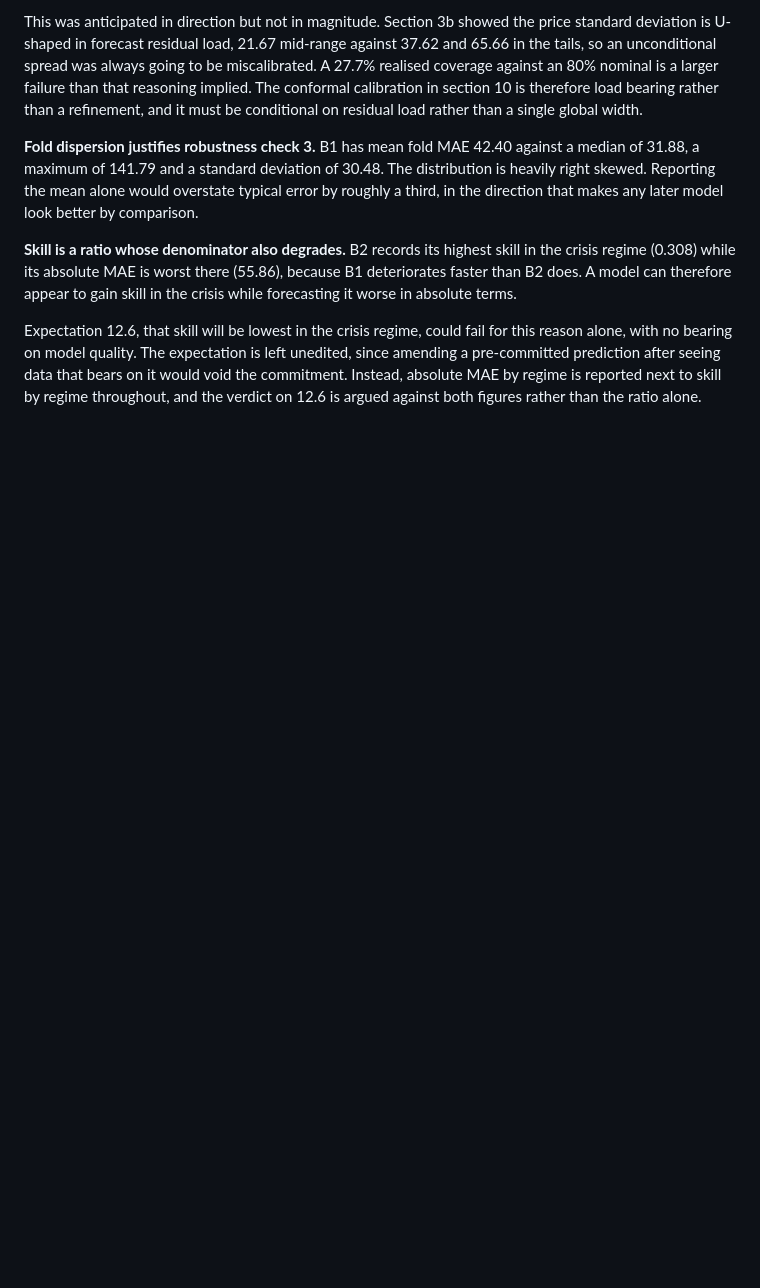
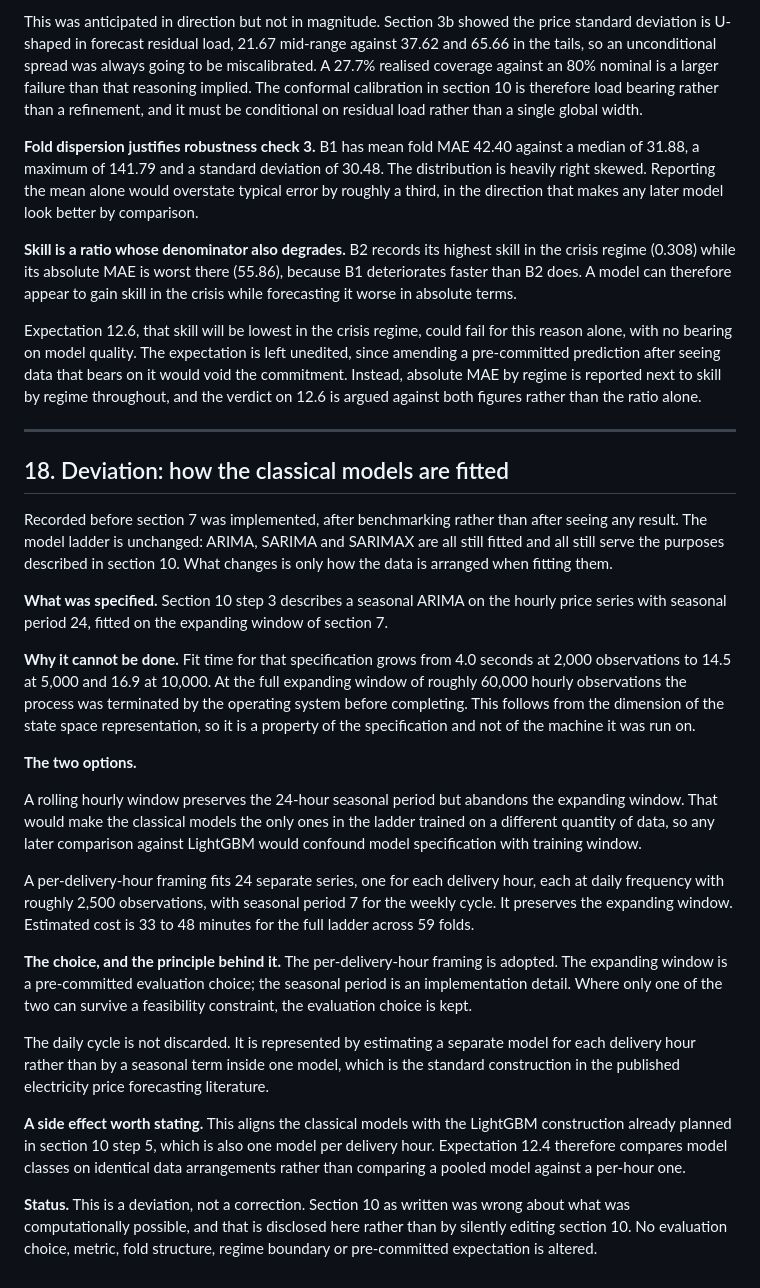
Before and after one commit to wassimomabrouk/dayahead-price-forecasting, a Markdown page: DESIGN.md, the part around the change. Rendered like a GitHub page; blank space fills up the shorter version.

Commit message:
Section 18: record SARIMA fitting deviation

```diff
--- a/DESIGN.md
+++ b/DESIGN.md
@@ -432,3 +432,56 @@ left unedited, since amending a pre-committed prediction after seeing data
 that bears on it would void the commitment. Instead, absolute MAE by regime is
 reported next to skill by regime throughout, and the verdict on 12.6 is argued
 against both figures rather than the ratio alone.
+
+---
+
+## 18. Deviation: how the classical models are fitted
+
+Recorded before section 7 was implemented, after benchmarking rather than
+after seeing any result. The model ladder is unchanged: ARIMA, SARIMA and
+SARIMAX are all still fitted and all still serve the purposes described in
+section 10. What changes is only how the data is arranged when fitting them.
+
+**What was specified.** Section 10 step 3 describes a seasonal ARIMA on the
+hourly price series with seasonal period 24, fitted on the expanding window
+of section 7.
+
+**Why it cannot be done.** Fit time for that specification grows from 4.0
+seconds at 2,000 observations to 14.5 at 5,000 and 16.9 at 10,000. At the
+full expanding window of roughly 60,000 hourly observations the process was
+terminated by the operating system before completing. This follows from the
+dimension of the state space representation, so it is a property of the
+specification and not of the machine it was run on.
+
+**The two options.**
+
+A rolling hourly window preserves the 24-hour seasonal period but abandons
+the expanding window. That would make the classical models the only ones in
+the ladder trained on a different quantity of data, so any later comparison
+against LightGBM would confound model specification with training window.
+
+A per-delivery-hour framing fits 24 separate series, one for each delivery
+hour, each at daily frequency with roughly 2,500 observations, with seasonal
+period 7 for the weekly cycle. It preserves the expanding window. Estimated
+cost is 33 to 48 minutes for the full ladder across 59 folds.
+
+**The choice, and the principle behind it.** The per-delivery-hour framing is
+adopted. The expanding window is a pre-committed evaluation choice; the
+seasonal period is an implementation detail. Where only one of the two can
+survive a feasibility constraint, the evaluation choice is kept.
+
+The daily cycle is not discarded. It is represented by estimating a separate
+model for each delivery hour rather than by a seasonal term inside one model,
+which is the standard construction in the published electricity price
+forecasting literature.
+
+**A side effect worth stating.** This aligns the classical models with the
+LightGBM construction already planned in section 10 step 5, which is also one
+model per delivery hour. Expectation 12.4 therefore compares model classes on
+identical data arrangements rather than comparing a pooled model against a
+per-hour one.
+
+**Status.** This is a deviation, not a correction. Section 10 as written was
+wrong about what was computationally possible, and that is disclosed here
+rather than by silently editing section 10. No evaluation choice, metric,
+fold structure, regime boundary or pre-committed expectation is altered.
```
